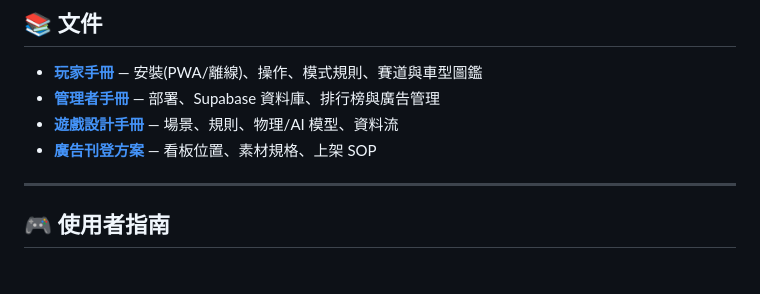
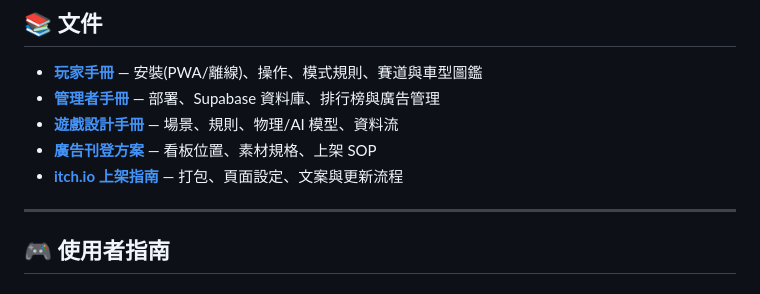
Before and after one commit to swchen44/racing-101-game, a Markdown page: README.zh-TW.md, the part around the change. Rendered like a GitHub page.

```diff
--- a/README.zh-TW.md
+++ b/README.zh-TW.md
@@ -23,6 +23,7 @@
 - **[管理者手冊](docs/ADMIN-GUIDE.md)** — 部署、Supabase 資料庫、排行榜與廣告管理
 - **[遊戲設計手冊](docs/GAME-DESIGN.md)** — 場景、規則、物理/AI 模型、資料流
 - **[廣告刊登方案](docs/AD-SALES-KIT.md)** — 看板位置、素材規格、上架 SOP
+- **[itch.io 上架指南](docs/ITCH-PUBLISH.md)** — 打包、頁面設定、文案與更新流程
 
 ---
 
```
Also changed, not shown: README.md (+1 -0 lines), docs/ITCH-PUBLISH.md (added, +102 -0 lines).
